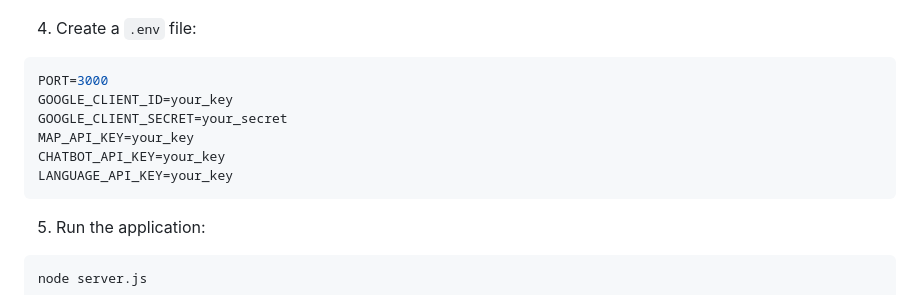
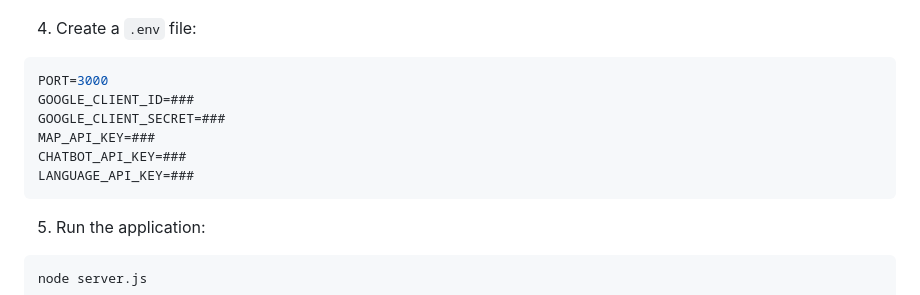
Before and after one commit to Sixomacanda/DSW02A1_TECH_NEXUS, a Markdown page: README.md, the part around the change. GitHub-like rendering.

````diff
--- a/README.md
+++ b/README.md
@@ -146,11 +146,11 @@ npm install
 
 ```env
 PORT=3000
-GOOGLE_CLIENT_ID=your_key
-GOOGLE_CLIENT_SECRET=your_secret
-MAP_API_KEY=your_key
-CHATBOT_API_KEY=your_key
-LANGUAGE_API_KEY=your_key
+GOOGLE_CLIENT_ID=###
+GOOGLE_CLIENT_SECRET=###
+MAP_API_KEY=###
+CHATBOT_API_KEY=###
+LANGUAGE_API_KEY=###
 ```
 
 5. Run the application:
````
